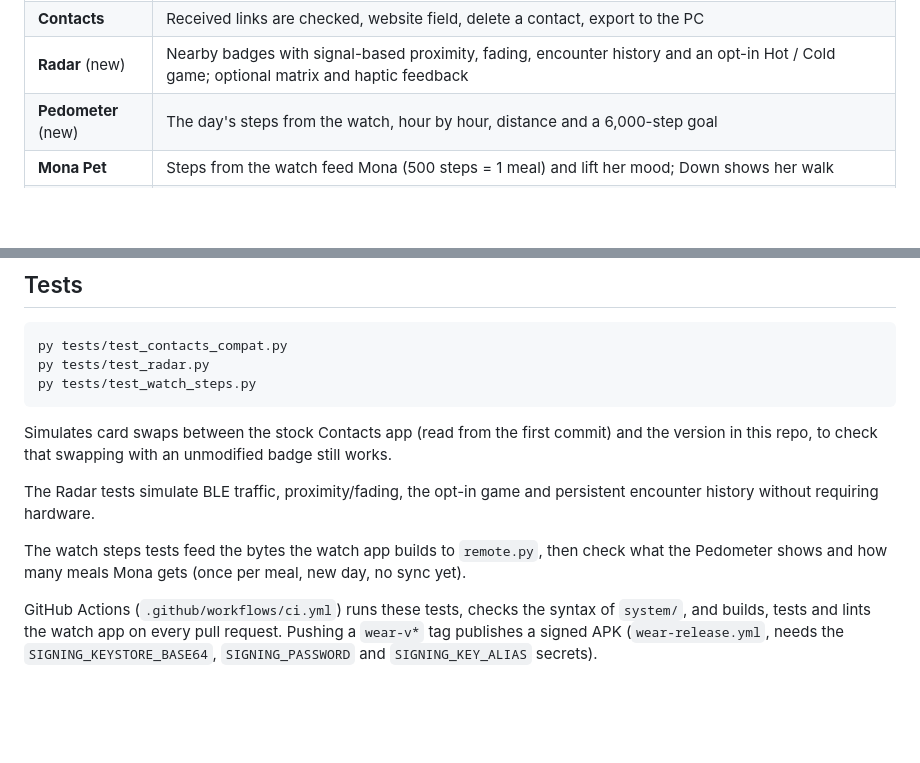
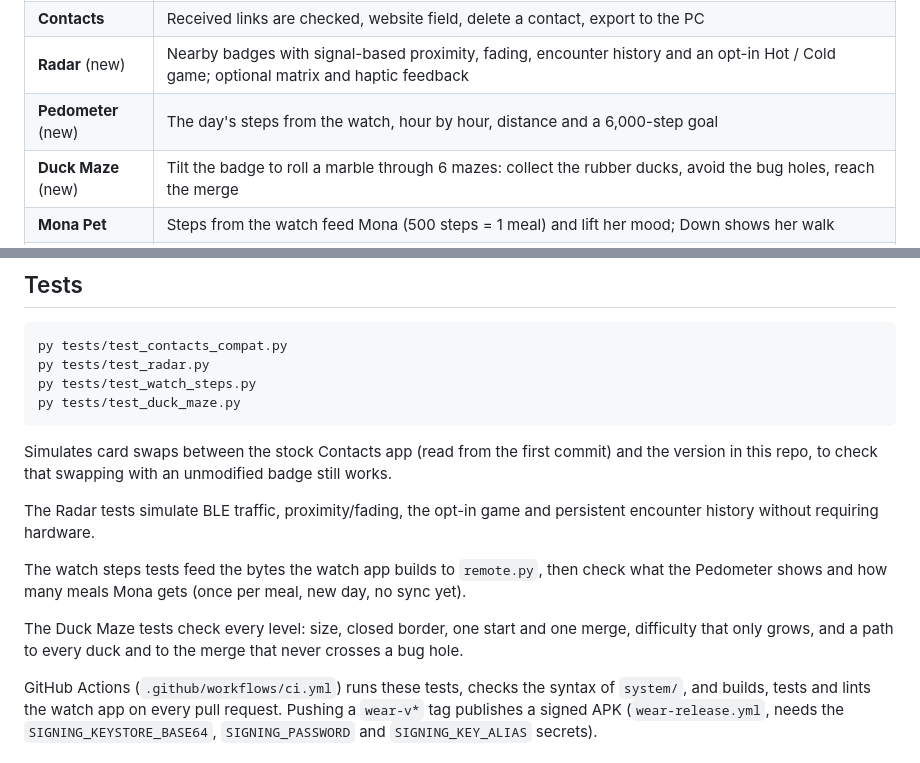
Before and after one commit to Akiyo974/badger, a Markdown page: README.md, 2 parts joined by grey strips. GitHub-like rendering; blank space fills up the shorter version.

````diff
--- a/README.md
+++ b/README.md
@@ -88,6 +88,7 @@ To try a pull request: `git checkout <branch>` then `./tools/deploy.ps1`.
 | **Contacts** | Received links are checked, website field, delete a contact, export to the PC |
 | **Radar** (new) | Nearby badges with signal-based proximity, fading, encounter history and an opt-in Hot / Cold game; optional matrix and haptic feedback |
 | **Pedometer** (new) | The day's steps from the watch, hour by hour, distance and a 6,000-step goal |
+| **Duck Maze** (new) | Tilt the badge to roll a marble through 6 mazes: collect the rubber ducks, avoid the bug holes, reach the merge |
 | **Mona Pet** | Steps from the watch feed Mona (500 steps = 1 meal) and lift her mood; Down shows her walk |
 | **Menu** | Shows an app's `icon.png` when it has no built-in icon (Radar ships one; Badge keeps its built-in icon); the apps this repo changed come first, under a **CUSTOM** band, then the stock ones under **STOCK** |
 
@@ -231,6 +248,7 @@ Reads the cards swapped with the **Contacts** app (in `/state`, outside the USB
 py tests/test_contacts_compat.py
 py tests/test_radar.py
 py tests/test_watch_steps.py
+py tests/test_duck_maze.py
 ```
 
 Simulates card swaps between the stock Contacts app (read from the first commit) and the version in this repo, to check that swapping with an unmodified badge still works.
@@ -238,6 +256,8 @@ Simulates card swaps between the stock Contacts app (read from the first commit)
 The Radar tests simulate BLE traffic, proximity/fading, the opt-in game and persistent encounter history without requiring hardware.
 
 The watch steps tests feed the bytes the watch app builds to `remote.py`, then check what the Pedometer shows and how many meals Mona gets (once per meal, new day, no sync yet).
+
+The Duck Maze tests check every level: size, closed border, one start and one merge, difficulty that only grows, and a path to every duck and to the merge that never crosses a bug hole.
 
 GitHub Actions (`.github/workflows/ci.yml`) runs these tests, checks the syntax of `system/`, and builds, tests and lints the watch app on every pull request. Pushing a `wear-v*` tag publishes a signed APK (`wear-release.yml`, needs the `SIGNING_KEYSTORE_BASE64`, `SIGNING_PASSWORD` and `SIGNING_KEY_ALIAS` secrets).
 
````
Also changed, not shown: other parts of README.md (+18 -2 lines), CHANGELOG.md (+1 -0 lines), docs/screenshots/duck-maze-title.png (added), docs/screenshots/duck-maze.png (added), 9 other files.
